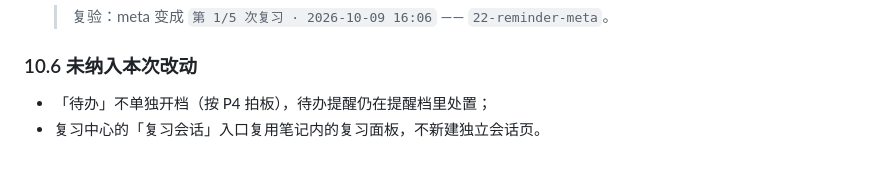
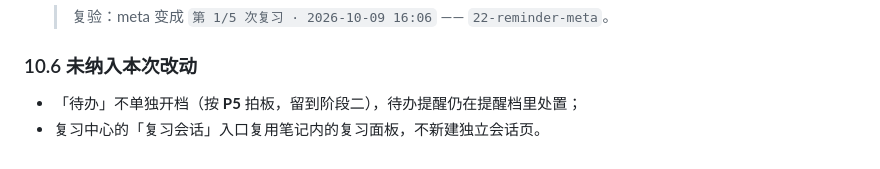
Before and after one commit to HaoDuoYv/Zilur, a Markdown page: docs/plans/2026-10-08-review-center-entry-design.md, the part around the change. Drawn GitHub-style.

Commit message:
docs: fix the decision id cited for the deferred to-do pane
Section 10.6 credited the decision to open the review centre's to-do pane
later to P4, which is the bottom-bar icon choice. The deferral is P5 — the
one asking whether the to-do pane ships in the first pass or waits for
stage two.

```diff
--- a/docs/plans/2026-10-08-review-center-entry-design.md
+++ b/docs/plans/2026-10-08-review-center-entry-design.md
@@ -514,5 +514,5 @@ Destination.Tags / Destination.Reminders
 
 ### 10.6 未纳入本次改动
 
-- 「待办」不单独开档（按 P4 拍板），待办提醒仍在提醒档里处置；
+- 「待办」不单独开档（按 **P5** 拍板，留到阶段二），待办提醒仍在提醒档里处置；
 - 复习中心的「复习会话」入口复用笔记内的复习面板，不新建独立会话页。
```
